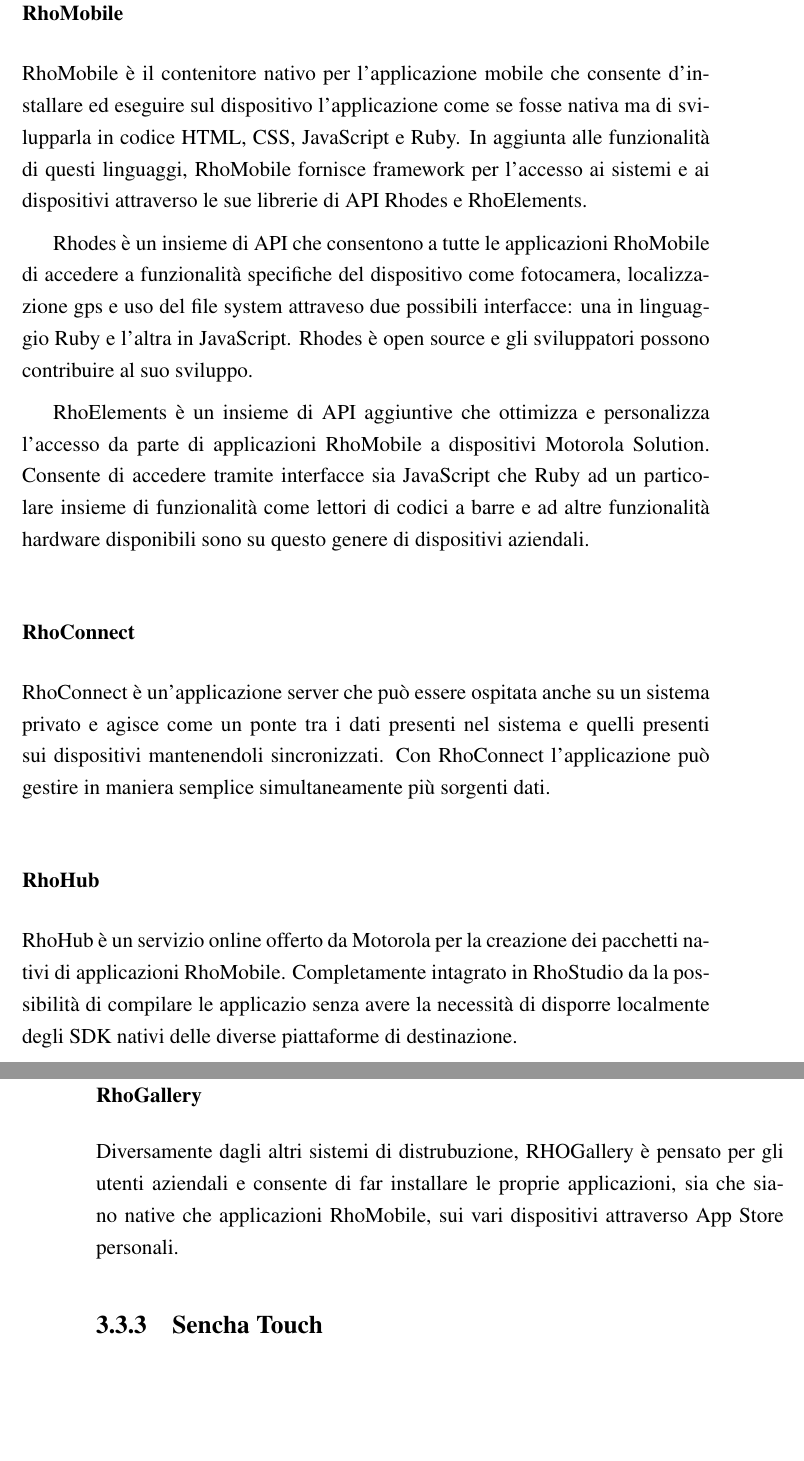
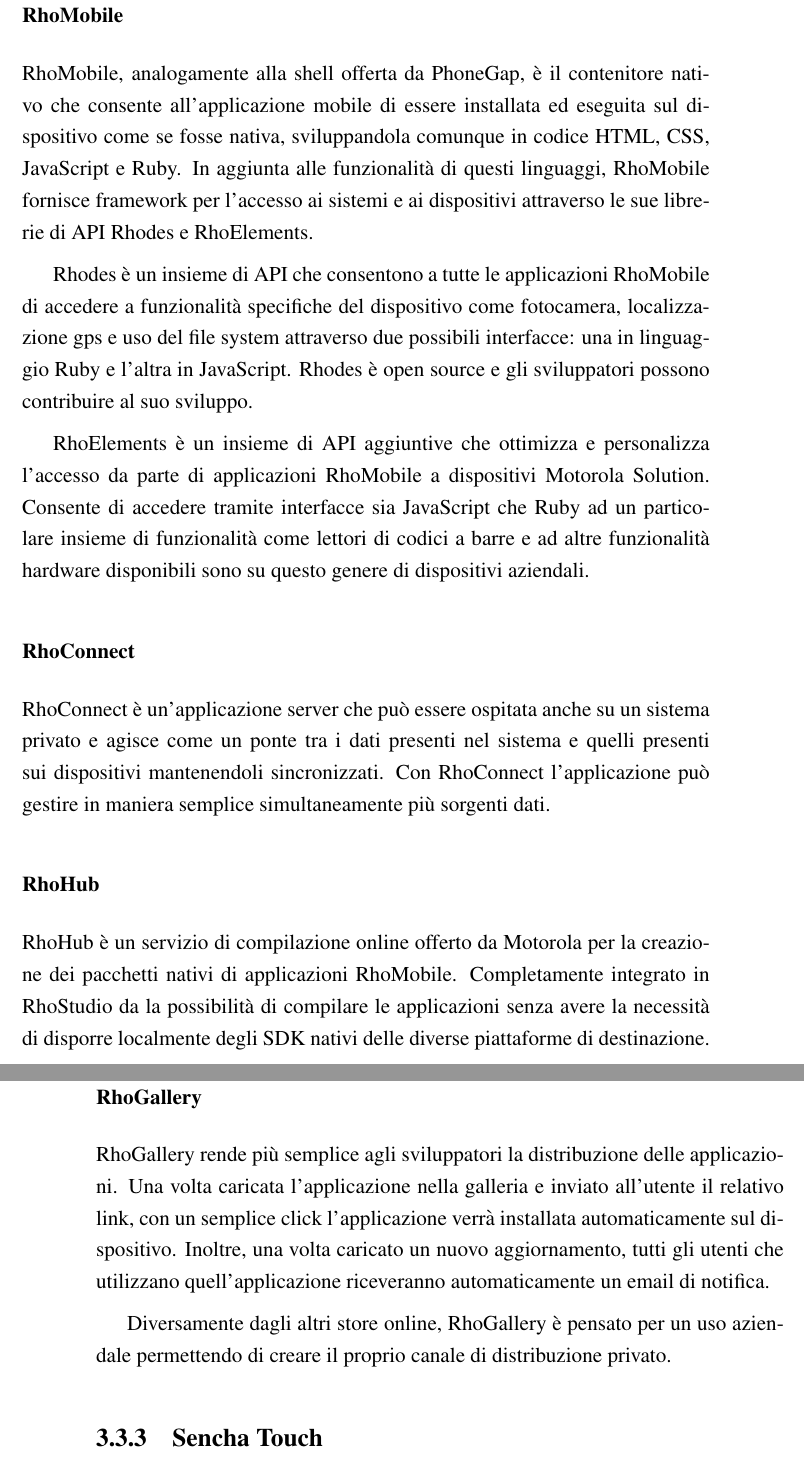
Before and after one commit to mircobe87/tesi-crossplatform, a LaTeX book (tex/tesi.tex, which reads tex/FrameworkValutati.tex): two parts of pages 41 and 42 of 51, joined at a grey line, cut so that both start at the same text, the shorter picture padded with empty space. Compiled offline with pdfLaTeX.

Commit message:
Corretti alcuni errori in RhoMobile Suite

```diff
--- a/tex/FrameworkValutati.tex
+++ b/tex/FrameworkValutati.tex
@@ -888,16 +888,17 @@
 				vari dispositivi e piattaforme diverse per provare ad eseguire
 				l'applicazione durante la fase del suo sviluppo.
 			\subsubsection{RhoMobile}
-				RhoMobile è il contenitore nativo per l'applicazione mobile che consente
-				d'installare ed eseguire sul dispositivo l'applicazione come se
-				fosse nativa ma di svilupparla in codice \html{}, \css{}, \js{}
-				e Ruby. In aggiunta alle funzionalità di questi linguaggi, \rhom{}
-				fornisce framework per l'accesso ai sistemi e ai dispositivi
-				attraverso le sue librerie di API Rhodes e RhoElements.
+				RhoMobile, analogamente alla shell offerta da \pg{}, è il contenitore
+				nativo che consente all'applicazione mobile di essere installata ed
+				eseguita sul dispositivo come se fosse nativa, sviluppandola
+				comunque in codice \html{}, \css{}, \js{} e Ruby. In aggiunta
+				alle funzionalità di questi linguaggi, \rhom{} fornisce
+				framework per l'accesso ai sistemi e ai dispositivi attraverso
+				le sue librerie di API Rhodes e RhoElements.
 
 				Rhodes è un insieme di API che consentono a tutte le applicazioni
 				\rhom{} di accedere a funzionalità specifiche del dispositivo
-				come fotocamera, localizzazione gps e uso del file system attraveso
+				come fotocamera, localizzazione gps e uso del file system attraverso
 				due possibili interfacce: una in linguaggio Ruby e l'altra in
 				\js{}. Rhodes è open source e gli sviluppatori possono
 				contribuire al suo sviluppo.
@@ -916,16 +917,24 @@
 				Con RhoConnect l'applicazione può gestire in maniera semplice
 				simultaneamente più	sorgenti dati.
 			\subsubsection{RhoHub}
-				RhoHub è un servizio online offerto da Motorola per la creazione
-				dei pacchetti nativi di applicazioni \rhom{}. Completamente intagrato
-				in RhoStudio da la possibilità di compilare le applicazio senza
-				avere la necessità di disporre localmente degli SDK nativi delle
-				diverse piattaforme di destinazione.
+				RhoHub è un servizio di compilazione online offerto da Motorola
+				per la creazione dei pacchetti nativi di applicazioni \rhom{}.
+				Completamente integrato in RhoStudio da la possibilità di
+				compilare le applicazioni senza	avere la necessità di disporre
+				localmente degli SDK nativi delle diverse piattaforme di
+				destinazione.
 			\subsubsection{RhoGallery}
-				Diversamente dagli altri sistemi di distrubuzione, RHOGallery è pensato
-				per gli utenti aziendali e consente di far installare le proprie
-				applicazioni, sia che siano native che applicazioni \rhom{}, sui
-				vari dispositivi attraverso App Store personali.
+				RhoGallery rende più semplice agli sviluppatori la distribuzione
+				delle applicazioni. Una volta caricata l'applicazione nella
+				galleria e inviato all'utente il relativo link, con un semplice
+				click l'applicazione verrà installata automaticamente sul
+				dispositivo. Inoltre, una volta caricato un nuovo aggiornamento,
+				tutti gli utenti che utilizzano quell'applicazione riceveranno
+				automaticamente un email di notifica.
+
+				Diversamente dagli altri store online, RhoGallery è
+				pensato per un uso aziendale permettendo di creare il proprio
+				canale di distribuzione privato.
 
 
 		\subsection{Sencha Touch}
```
Also changed, not shown: tex/FrameworkValutati.tex (2 more changed lines).
